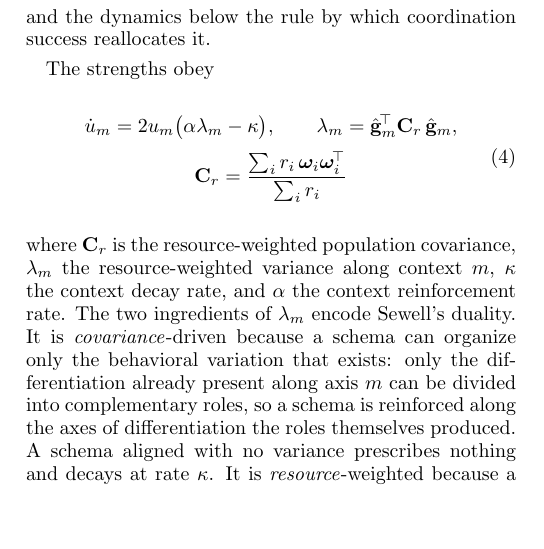
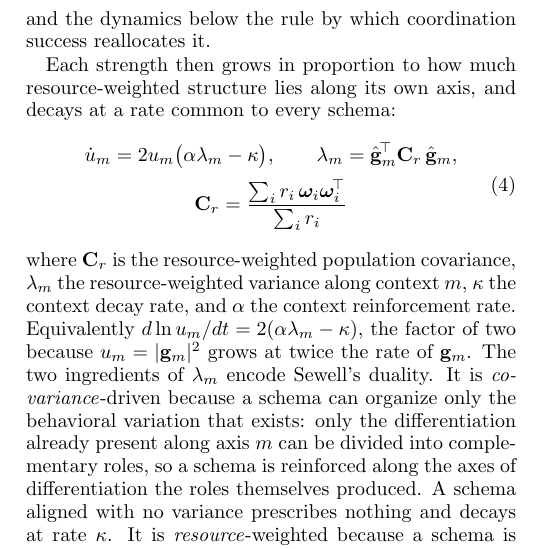
Before and after one commit to mptouzel/role_diff, a LaTeX paper (main.tex): part of one column of page 4 of 18, cut so that both start at the same text, the shorter picture padded with empty space. Compiled offline with pdfLaTeX.

Commit message:
Introduce Eq. (4) by its mechanism, and give its log form
"The strengths obey" asserted the equation; the lead-in now names both terms
before they appear -- growth in proportion to the resource-weighted structure
along a schema's own axis, against a decay common to every schema.

Adds the equivalent form d ln u_m/dt = 2(alpha lambda_m - kappa) with the
factor of two explained (u_m = |g_m|^2), which is the one feature of Eq. (4) a
reader stops on, and is the form Sec. V B uses.

Co-Authored-By: Claude Opus 5 <noreply@anthropic.com>
Claude-Session: https://claude.ai/code/session_01EZ8TuCuY25PiG9XLdLMXW7

```diff
--- a/main.tex
+++ b/main.tex
@@ -128,7 +128,7 @@ We develop the strength sector, which suffices for schema-resource duality: it d
 
 The strength $u_m$ acts at each stage of an encounter. It scales the status difference read, $\Delta_{im}\propto\sqrt{u_m}$, which lowers the role-inference error rate $P_{e,im}$ against fixed noise $\sobs$. It also fixes the social gain $2\pi'(0)u_m$ and hence the coupling at which context $m$ bifurcates (\cref{sm:gain}), so the ordering of the $u_m$ is the order in which contexts activate across the cascade. The strengths also draw on one bounded collective capacity to signal and read status, $\sum_m u_m\le S_{\mathrm{bw}}$ (\cref{sm:closedpool}), so once the total reaches it, raising one lowers the rest. Institutionalization is thus the allocation of that capacity across the available games, and the dynamics below the rule by which coordination success reallocates it.
 
-The strengths obey
+Each strength then grows in proportion to how much resource-weighted structure lies along its own axis, and decays at a rate common to every schema:
 \begin{equation}
 \begin{gathered}
 \dot u_m = 2u_m\bigl(\alpha\lambda_m-\kappa\bigr), \qquad
@@ -137,7 +137,7 @@ The strengths obey
 \end{gathered}
 \label{eq:schema}
 \end{equation}
-where $\Cr$ is the resource-weighted population covariance, $\lambda_m$ the resource-weighted variance along context $m$, $\kappa$ the context decay rate, and $\alpha$ the context reinforcement rate. The two ingredients of $\lambda_m$ encode Sewell's duality. It is \emph{covariance}-driven because a schema can organize only the behavioral variation that exists: only the differentiation already present along axis $m$ can be divided into complementary roles, so a schema is reinforced along the axes of differentiation the roles themselves produced. A schema aligned with no variance prescribes nothing and decays at rate $\kappa$. It is \emph{resource}-weighted because a schema is validated by the payoff its adherents accrue rather than by raw differentiation: weighting by wealth $r_i$ makes reinforcement contingent on success---the operational form of Sewell's claim that resources, accumulated by enacting a schema, sustain the schema that produced them. With reinforcement proportional to $u_m$, \cref{eq:schema} selects among existing schemas rather than creating new ones, at a per-unit rate set by $\lambda_m$. Because the decay is common to all schemas, the shares $u_m/\sum_n u_n$ obey a replicator equation with fitness $\alpha\lambda_m$ exactly. The finite bandwidth regulates the total (\cref{sm:closedpool}).
+where $\Cr$ is the resource-weighted population covariance, $\lambda_m$ the resource-weighted variance along context $m$, $\kappa$ the context decay rate, and $\alpha$ the context reinforcement rate. Equivalently $d\ln u_m/dt=2(\alpha\lambda_m-\kappa)$, the factor of two because $u_m=|\g_m|^2$ grows at twice the rate of $\g_m$. The two ingredients of $\lambda_m$ encode Sewell's duality. It is \emph{covariance}-driven because a schema can organize only the behavioral variation that exists: only the differentiation already present along axis $m$ can be divided into complementary roles, so a schema is reinforced along the axes of differentiation the roles themselves produced. A schema aligned with no variance prescribes nothing and decays at rate $\kappa$. It is \emph{resource}-weighted because a schema is validated by the payoff its adherents accrue rather than by raw differentiation: weighting by wealth $r_i$ makes reinforcement contingent on success---the operational form of Sewell's claim that resources, accumulated by enacting a schema, sustain the schema that produced them. With reinforcement proportional to $u_m$, \cref{eq:schema} selects among existing schemas rather than creating new ones, at a per-unit rate set by $\lambda_m$. Because the decay is common to all schemas, the shares $u_m/\sum_n u_n$ obey a replicator equation with fitness $\alpha\lambda_m$ exactly. The finite bandwidth regulates the total (\cref{sm:closedpool}).
 
 Of the three repertoire properties that fix the cascade (\cref{sm:cascade}), the strength hierarchy $\{u_m\}$ is therefore endogenous, while the coherence $\{\hat\g_m\cdot\hat\g_n\}$ and the aspect ratio $M/d$ are exogenous. Transposability enters as the coherence, through which differentiation along one axis raises the resource-weighted variance along another (\cref{sm:closedpool}). For a deployed multi-agent system, the environment is the platform, so the repertoire and its seeding are controls (\cref{app:control}).
 
```
Also changed, not shown: main.pdf.
